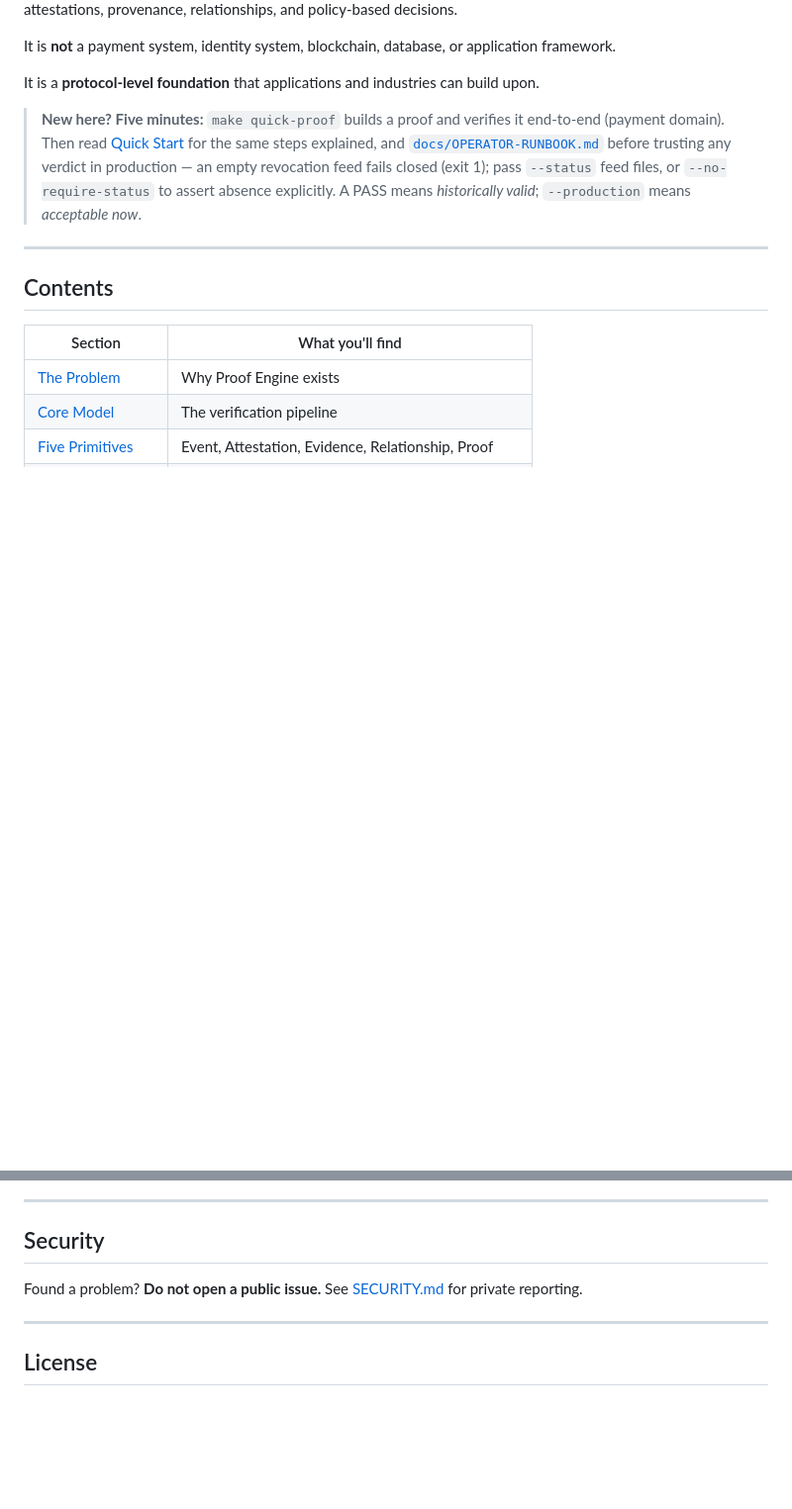
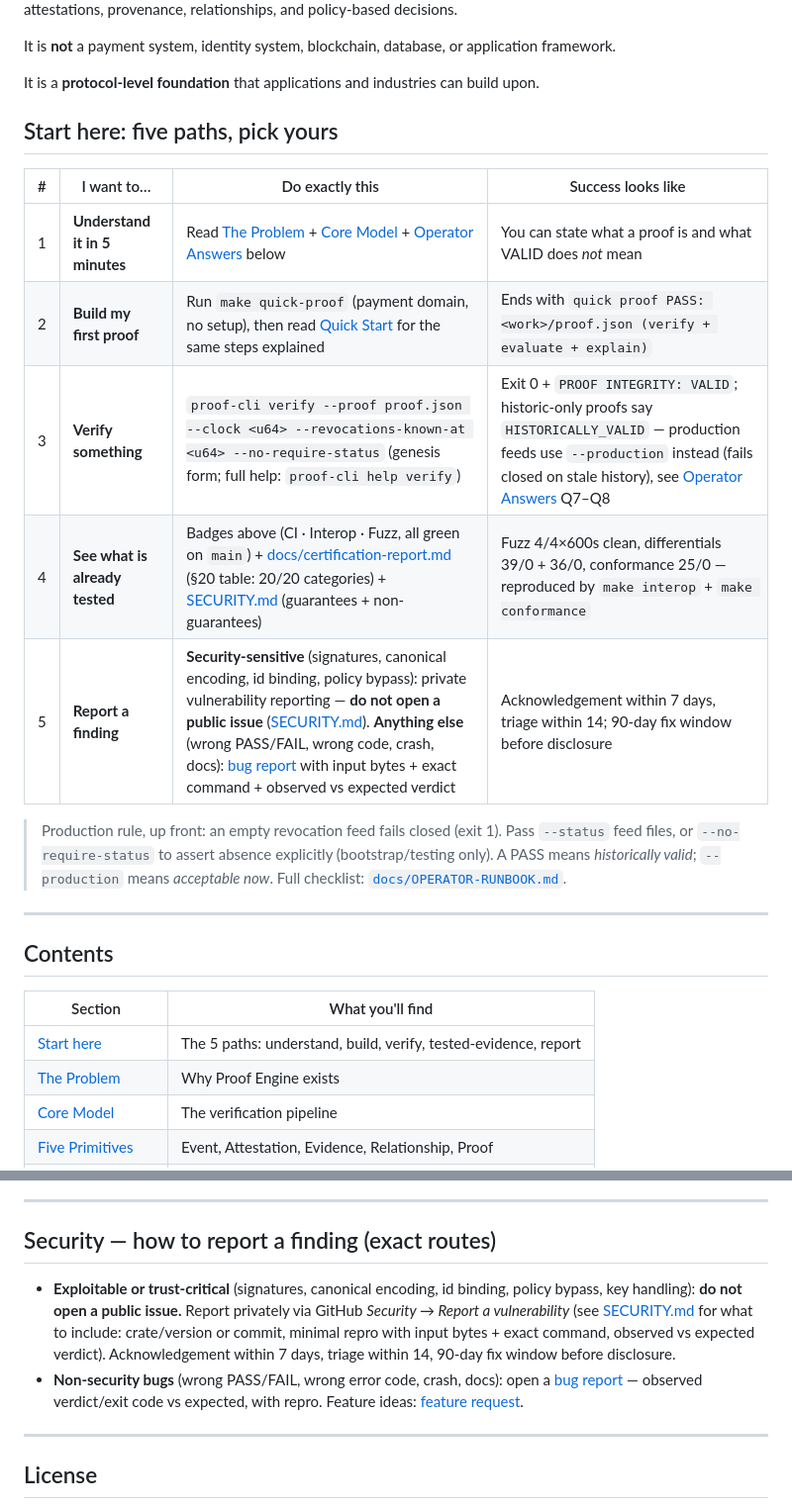
Before and after one commit to igelite1711/ProofEngine, a Markdown page: README.md, 2 parts joined by grey strips. Shown at 99% size. Rendered like a GitHub page; blank space fills up the shorter version.

Commit message:
README: unmissable five-path start (understand, build, verify, tested-evidence, report)
Top-of-file routing table with exact commands, success criteria, and
reporting routes; verified each path end-to-end. Security section now
gives exact private-vs-public reporting routes.

```diff
--- a/README.md
+++ b/README.md
@@ -22,14 +22,21 @@ It is **not** a payment system, identity system, blockchain, database, or applic
 
 It is a **protocol-level foundation** that applications and industries can build upon.
 
-> **New here? Five minutes:** `make quick-proof` builds a proof and verifies
-> it end-to-end (payment domain). Then read [Quick Start](#quick-start) for
-> the same steps explained, and
-> [`docs/OPERATOR-RUNBOOK.md`](docs/OPERATOR-RUNBOOK.md) before trusting any
-> verdict in production — an empty revocation feed fails closed (exit 1);
-> pass `--status` feed files, or `--no-require-status` to assert absence
-> explicitly. A PASS means *historically valid*; `--production` means
-> *acceptable now*.
+## Start here: five paths, pick yours
+
+| # | I want to… | Do exactly this | Success looks like |
+|---|-----------|-----------------|-------------------|
+| 1 | **Understand it in 5 minutes** | Read [The Problem](#the-problem) + [Core Model](#core-model) + [Operator Answers](#operator-answers-read-in-minutes-spec-wins-on-conflict) below | You can state what a proof is and what VALID does *not* mean |
+| 2 | **Build my first proof** | Run `make quick-proof` (payment domain, no setup), then read [Quick Start](#quick-start) for the same steps explained | Ends with `quick proof PASS: <work>/proof.json (verify + evaluate + explain)` |
+| 3 | **Verify something** | `proof-cli verify --proof proof.json --clock <u64> --revocations-known-at <u64> --no-require-status` (genesis form; full help: `proof-cli help verify`) | Exit 0 + `PROOF INTEGRITY: VALID`; historic-only proofs say `HISTORICALLY_VALID` — production feeds use `--production` instead (fails closed on stale history), see [Operator Answers](#operator-answers-read-in-minutes-spec-wins-on-conflict) Q7–Q8 |
+| 4 | **See what is already tested** | Badges above (CI · Interop · Fuzz, all green on `main`) + [docs/certification-report.md](docs/certification-report.md) (§20 table: 20/20 categories) + [SECURITY.md](SECURITY.md) (guarantees + non-guarantees) | Fuzz 4/4×600s clean, differentials 39/0 + 36/0, conformance 25/0 — reproduced by `make interop` + `make conformance` |
+| 5 | **Report a finding** | **Security-sensitive** (signatures, canonical encoding, id binding, policy bypass): private vulnerability reporting — **do not open a public issue** ([SECURITY.md](SECURITY.md)). **Anything else** (wrong PASS/FAIL, wrong code, crash, docs): [bug report](.github/ISSUE_TEMPLATE/bug_report.yml) with input bytes + exact command + observed vs expected verdict | Acknowledgement within 7 days, triage within 14; 90-day fix window before disclosure |
+
+> Production rule, up front: an empty revocation feed fails closed (exit 1).
+> Pass `--status` feed files, or `--no-require-status` to assert absence
+> explicitly (bootstrap/testing only). A PASS means *historically valid*;
+> `--production` means *acceptable now*. Full checklist:
+> [`docs/OPERATOR-RUNBOOK.md`](docs/OPERATOR-RUNBOOK.md).
 
 ---
 
@@ -37,6 +44,7 @@ It is a **protocol-level foundation** that applications and industries can build
 
 | Section | What you'll find |
 |---------|-----------------|
+| [Start here](#start-here-five-paths-pick-yours) | The 5 paths: understand, build, verify, tested-evidence, report |
 | [The Problem](#the-problem) | Why Proof Engine exists |
 | [Core Model](#core-model) | The verification pipeline |
 | [Five Primitives](#the-five-core-primitives) | Event, Attestation, Evidence, Relationship, Proof |
@@ -929,9 +937,19 @@ See [GOVERNANCE.md](GOVERNANCE.md) for the PE-PROP process and decision model.
 
 ---
 
-## Security
+## Security — how to report a finding (exact routes)
 
-Found a problem? **Do not open a public issue.** See [SECURITY.md](SECURITY.md) for private reporting.
+- **Exploitable or trust-critical** (signatures, canonical encoding, id
+  binding, policy bypass, key handling): **do not open a public issue.**
+  Report privately via GitHub *Security → Report a vulnerability* (see
+  [SECURITY.md](SECURITY.md) for what to include: crate/version or commit,
+  minimal repro with input bytes + exact command, observed vs expected
+  verdict). Acknowledgement within 7 days, triage within 14, 90-day fix
+  window before disclosure.
+- **Non-security bugs** (wrong PASS/FAIL, wrong error code, crash, docs):
+  open a [bug report](.github/ISSUE_TEMPLATE/bug_report.yml) — observed
+  verdict/exit code vs expected, with repro. Feature ideas:
+  [feature request](.github/ISSUE_TEMPLATE/feature_request.yml).
 
 ---
 
```
